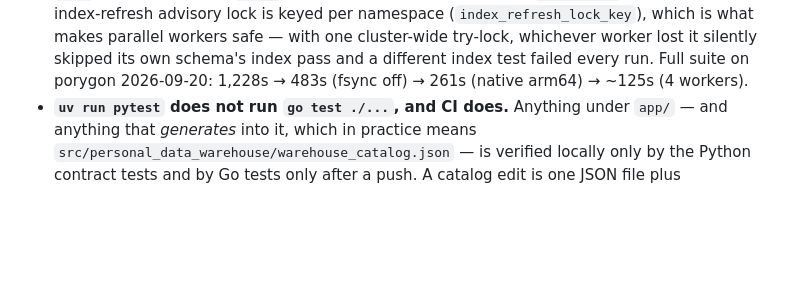
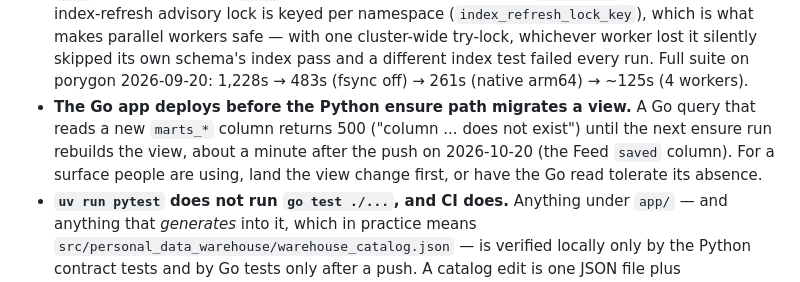
Before and after one commit to zachlatta/personal-data-warehouse, a Markdown page: AGENTS.md, the part around the change. Drawn GitHub-style; blank space fills up the shorter version.

Commit message:
Note that a new mart column reaches the Go app before the view does

```diff
--- a/AGENTS.md
+++ b/AGENTS.md
@@ -25,6 +25,11 @@ Development practices:
   silently skipped its own schema's index pass and a different index test failed every run.
   Full suite on porygon 2026-09-20: 1,228s → 483s (fsync off) → 261s (native arm64) → ~125s
   (4 workers).
+* **The Go app deploys before the Python ensure path migrates a view.** A Go query that reads a
+  new `marts_*` column returns 500 ("column ... does not exist") until the next ensure run
+  rebuilds the view, about a minute after the push on 2026-10-20 (the Feed `saved` column).
+  For a surface people are using, land the view change first, or have the Go read tolerate
+  its absence.
 * **`uv run pytest` does not run `go test ./...`, and CI does.** Anything under `app/` — and
   anything that *generates* into it, which in practice means
   `src/personal_data_warehouse/warehouse_catalog.json` — is verified locally only by the Python
```
